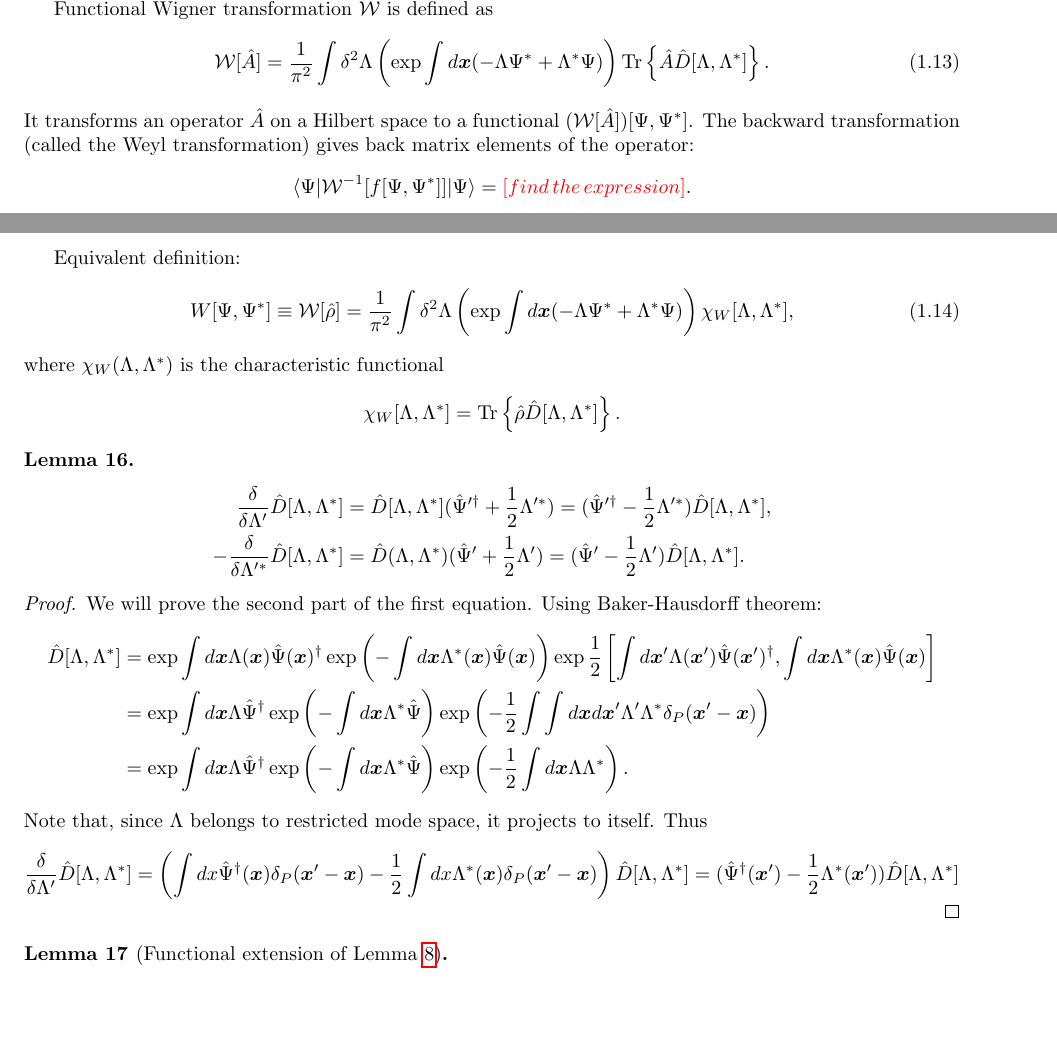
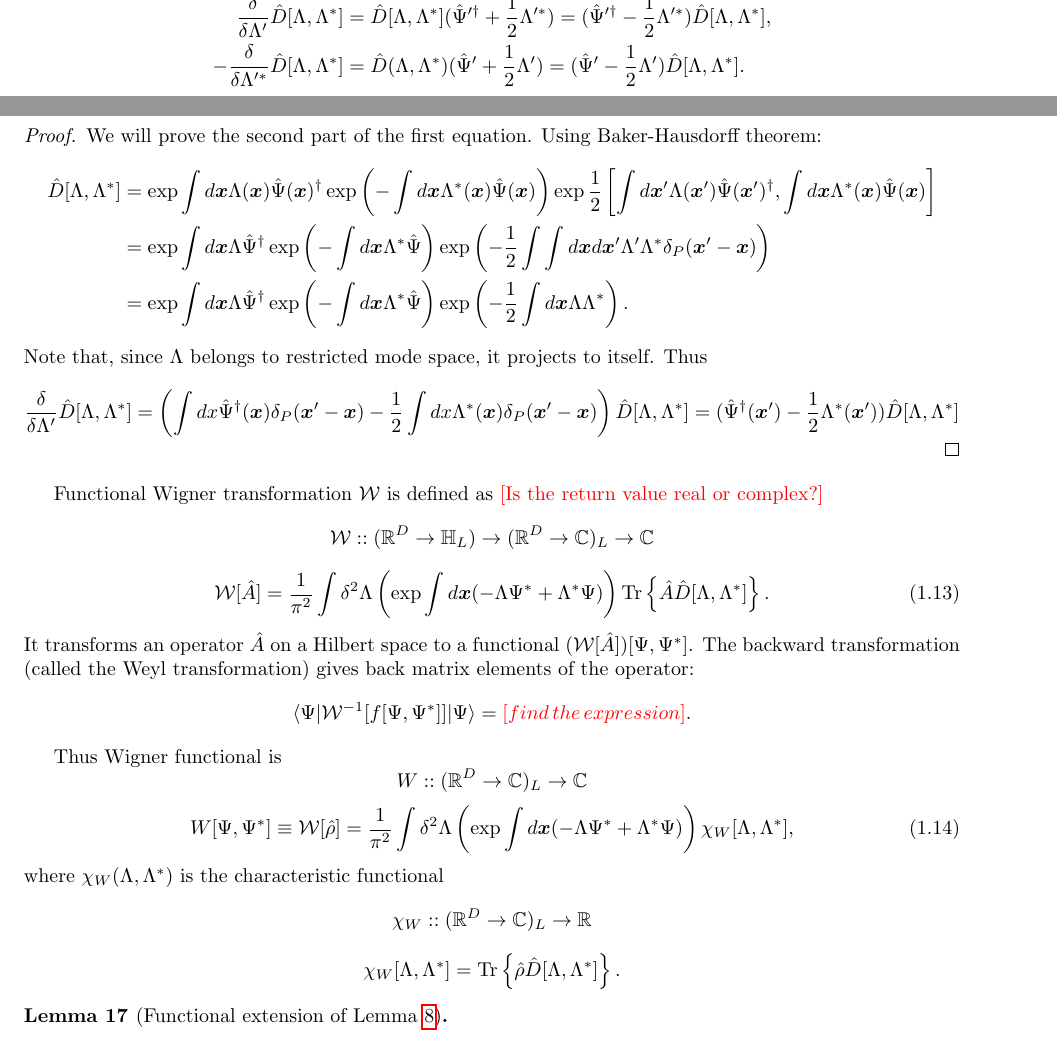
Before and after one commit to fjarri/thesis, a LaTeX document (notes.tex, which reads chapters/formalism/func-wigner.tex): two parts of pages 13 and 14 of 38, joined at a grey line, cut so that both start at the same text, the shorter picture padded with empty space. Compiled offline with pdfLaTeX.

Commit message:
chapters/formalism/func-wigner: added type definitions

```diff
--- a/chapters/formalism/func-wigner.tex
+++ b/chapters/formalism/func-wigner.tex
@@ -10,38 +16,6 @@ First, we will define functional analogue of the displacement operator~\eqnref{f
 \]
 where $\Lambda(\xvec) = \sum\limits_{\nvec \in L} \phi_n(\xvec) \lambda_n$ is some function from restricted mode space $L$.
 It can be shown that the displacement operator has properties similar to~\eqnref{formalism:sm-wigner:displacement-derivatives}.
-
-Functional Wigner transformation $\mathcal{W}$ is defined as
-\begin{equation}
-\label{eqn:formalism:func-wigner:w-transformation}
-	\mathcal{W}[\hat{A}]
-	= \frac{1}{\pi^2} \int \delta^2 \Lambda \left(
-		\exp \int d\xvec (-\Lambda \Psi^* + \Lambda^* \Psi)
-	\right)
-	\Trace{ \hat{A} \hat{D}[\Lambda, \Lambda^*] }.
-\end{equation}
-It transforms an operator $\hat{A}$ on a Hilbert space to a functional $(\mathcal{W}[\hat{A}])[\Psi, \Psi^*]$.
-The backward transformation (called the Weyl transformation) gives back matrix elements of the operator:
-\[
-	\langle \Psi \lvert \mathcal{W}^{-1}[f[\Psi, \Psi^*]] \rvert \Psi \rangle
-	= \todo{find\,the\,expression}.
-\]
-
-Equivalent definition:
-\begin{equation}
-\label{eqn:formalism:func-wigner:w-function}
-	W [\Psi, \Psi^*]
-	\equiv \mathcal{W}[\hat{\rho}]
-	= \frac{1}{\pi^2} \int \delta^2 \Lambda \left(
-		\exp \int d\xvec (-\Lambda \Psi^* + \Lambda^* \Psi)
-	\right)
-	\chi_W [\Lambda, \Lambda^*],
-\end{equation}
-where $\chi_W (\Lambda, \Lambda^*)$ is the characteristic functional
-\[
-	\chi_W [\Lambda, \Lambda^*]
-	= \Trace{ \hat{\rho} \hat{D}[\Lambda, \Lambda^*] }.
-\]
 
 \begin{lemma}
 \begin{equation*}
@@ -94,6 +68,53 @@ Thus
 \end{split}
 \end{equation*}
 \end{proof}
+
+Functional Wigner transformation $\mathcal{W}$ is defined as
+\todo{Is the return value real or complex?}
+\[
+	\mathcal{W} ::
+	(\mathbb{R}^D \rightarrow \mathbb{H}_L)
+	\rightarrow
+	(\mathbb{R}^D \rightarrow \mathbb{C})_L
+	\rightarrow
+	\mathbb{C}
+\]
+\begin{equation}
+\label{eqn:formalism:func-wigner:w-transformation}
+	\mathcal{W}[\hat{A}]
+	= \frac{1}{\pi^2} \int \delta^2 \Lambda \left(
+		\exp \int d\xvec (-\Lambda \Psi^* + \Lambda^* \Psi)
+	\right)
+	\Trace{ \hat{A} \hat{D}[\Lambda, \Lambda^*] }.
+\end{equation}
+It transforms an operator $\hat{A}$ on a Hilbert space to a functional $(\mathcal{W}[\hat{A}])[\Psi, \Psi^*]$.
+The backward transformation (called the Weyl transformation) gives back matrix elements of the operator:
+\[
+	\langle \Psi \lvert \mathcal{W}^{-1}[f[\Psi, \Psi^*]] \rvert \Psi \rangle
+	= \todo{find\,the\,expression}.
+\]
+
+Thus Wigner functional is
+\[
+	W :: (\mathbb{R}^D \rightarrow \mathbb{C})_L \rightarrow \mathbb{C}
+\]
+\begin{equation}
+\label{eqn:formalism:func-wigner:w-functional}
+	W [\Psi, \Psi^*]
+	\equiv \mathcal{W}[\hat{\rho}]
+	= \frac{1}{\pi^2} \int \delta^2 \Lambda \left(
+		\exp \int d\xvec (-\Lambda \Psi^* + \Lambda^* \Psi)
+	\right)
+	\chi_W [\Lambda, \Lambda^*],
+\end{equation}
+where $\chi_W (\Lambda, \Lambda^*)$ is the characteristic functional
+\[
+	\chi_W :: (\mathbb{R}^D \rightarrow \mathbb{C})_L \rightarrow \mathbb{R}
+\]
+\[
+	\chi_W [\Lambda, \Lambda^*]
+	= \Trace{ \hat{\rho} \hat{D}[\Lambda, \Lambda^*] }.
+\]
 
 \begin{lemma}[Functional extension of \lmmref{formalism:sm-wigner:moments-from-chi}]
 \label{lmm:formalism:func-wigner:moments-from-chi}
```
Also changed, not shown: chapters/formalism/func-wigner.tex (6 more changed lines).
